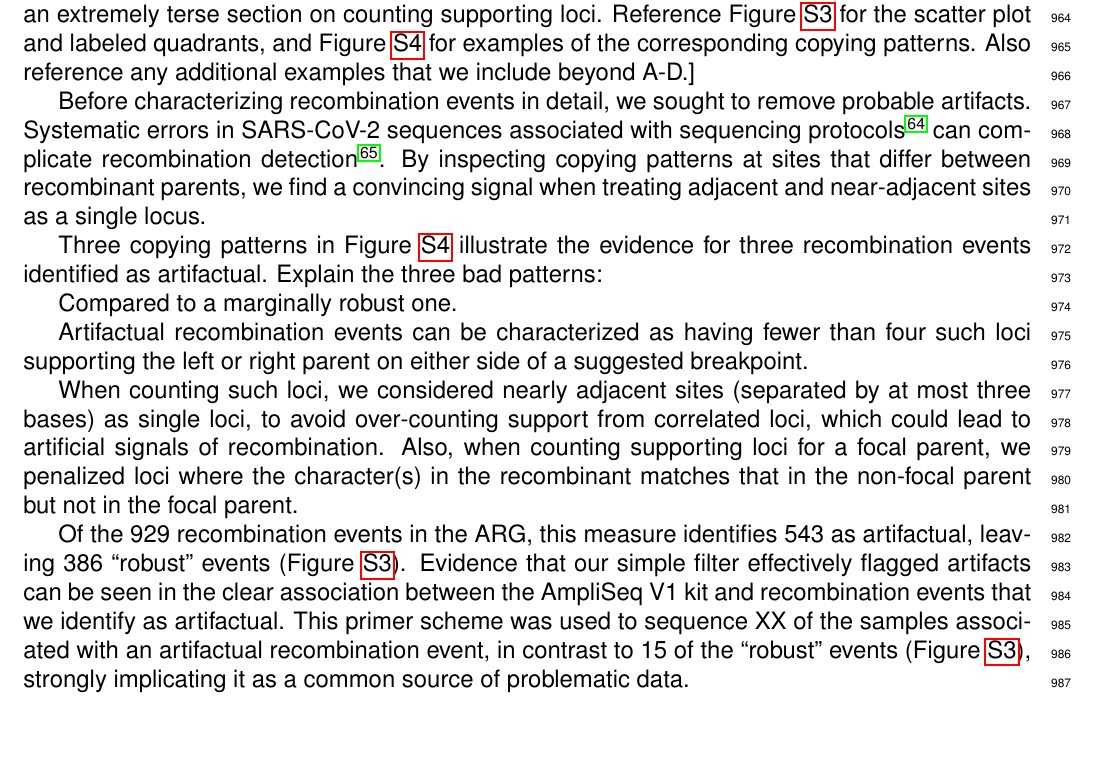
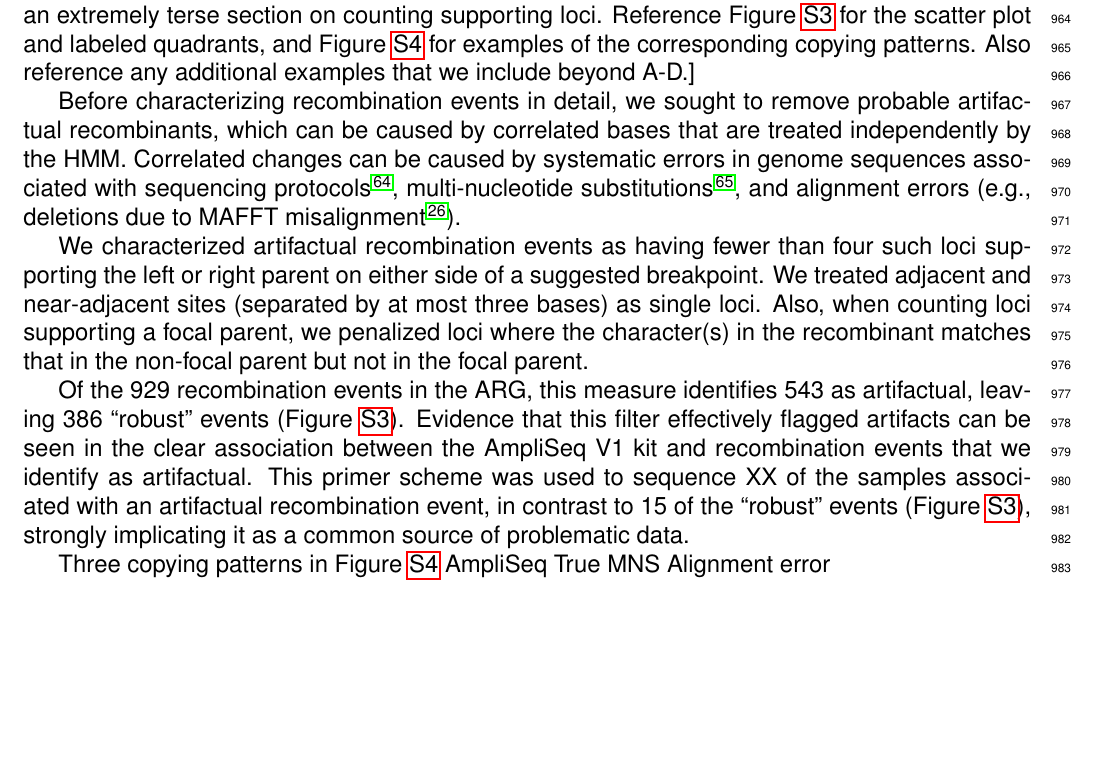
Before and after one commit to jeromekelleher/sc2ts-paper, a LaTeX document (latex/main.tex): part of page 25 of 53, cut so that both start at the same text, the shorter picture padded with empty space. Compiled offline with pdfLaTeX.

Commit message:
Updates from Overleaf

```diff
--- a/latex/main.tex
+++ b/latex/main.tex
@@ -1611,33 +1611,23 @@ labeled quadrants, and Figure~\ref{fig:copying_pattern_examples}
 for examples of the corresponding copying patterns. Also reference
 any additional examples that we include beyond A-D.]
 
+
 Before characterizing recombination events in detail,
-we sought to remove probable artifacts.
-Systematic errors in SARS-CoV-2 sequences
-associated with sequencing protocols \cite{Turakhia2020}
-can complicate recombination detection \cite{DeMaio2024}.
-% Explain to readers what convincing genomic evidence looks like.
-By inspecting copying patterns at sites that differ between recombinant parents,
-we find a convincing signal when treating adjacent and near-adjacent sites as a single locus.
-
-Three copying patterns in Figure~\ref{fig:copying_pattern_examples}
-illustrate the evidence for three recombination events identified as artifactual.
-Explain the three bad patterns:
-
-
-
-Compared to a marginally robust one.
-
-
-Artifactual recombination events can be characterized
+we sought to remove probable artifactual recombinants,
+which can be caused by correlated bases
+that are treated independently by the HMM.
+Correlated changes can be caused by
+systematic errors in genome sequences
+associated with sequencing protocols \cite{Turakhia2020},
+multi-nucleotide substitutions \cite{DeMaio2024}, and
+alignment errors (e.g., deletions due to MAFFT misalignment \cite{Hunt2024}).
+
+We characterized artifactual recombination events
 as having fewer than four such loci supporting the left or right parent
 on either side of a suggested breakpoint.
-
-When counting such loci, we considered nearly adjacent sites
-(separated by at most three bases) as single loci,
-to avoid over-counting support from correlated loci,
-which could lead to artificial signals of recombination.
-Also, when counting supporting loci for a focal parent,
+We treated adjacent and near-adjacent sites
+(separated by at most three bases) as single loci.
+Also, when counting loci supporting a focal parent,
 we penalized loci where the character(s)
 in the recombinant matches that in the non-focal parent
 but not in the focal parent.
@@ -1645,13 +1635,18 @@ but not in the focal parent.
 Of the 929 recombination events in the ARG,
 this measure identifies 543 as artifactual,
 leaving 386 ``robust'' events (Figure~\ref{fig:recombinant_qc}).
-Evidence that our simple filter effectively flagged artifacts can be seen in the
+Evidence that this filter effectively flagged artifacts can be seen in the
 clear association between the AmpliSeq V1 kit and recombination events
 that we identify as artifactual.
 This primer scheme was used to sequence XX of the samples
 associated with an artifactual recombination event,
 in contrast to 15 of the ``robust'' events (Figure~\ref{fig:recombinant_qc}),
 strongly implicating it as a common source of problematic data.
+
+Three copying patterns in Figure~\ref{fig:copying_pattern_examples}
+AmpliSeq
+True MNS
+Alignment error
 
 
 \subsubsection*{Comparison with UShER}
```
